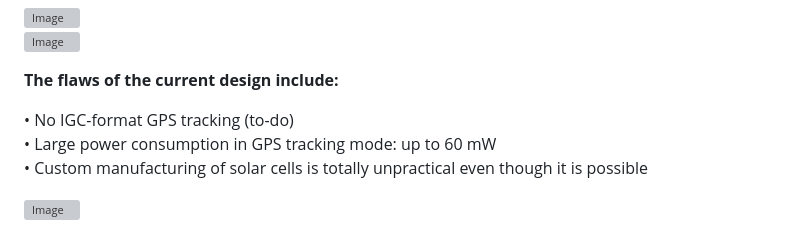
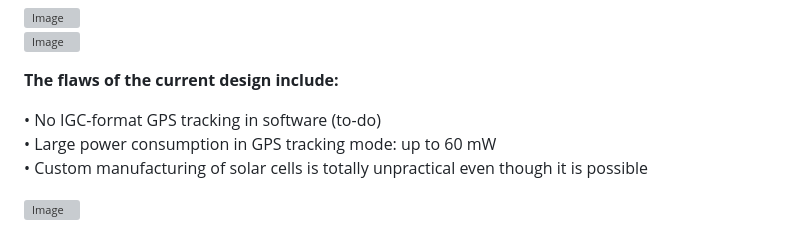
Before and after one commit to nico-malkov/variometer, a Markdown page: README.md, the part around the change. Drawn GitHub-style; grey boxes are pictures that could not be loaded.

```diff
--- a/README.md
+++ b/README.md
@@ -25,7 +25,7 @@ The goal of this project is to create a miniature intelligent device for hobby p
 
 <b> The flaws of the current design include: </b>
 
-• No IGC-format GPS tracking (to-do) <br>
+• No IGC-format GPS tracking in software (to-do) <br>
 • Large power consumption in GPS tracking mode: up to 60 mW <br>
 • Сustom manufacturing of solar cells is totally unpractical even though it is possible <br>
 
```
